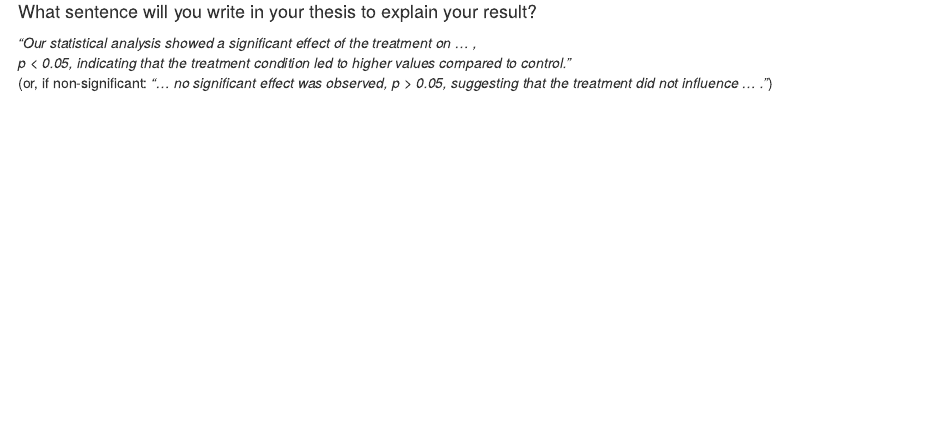
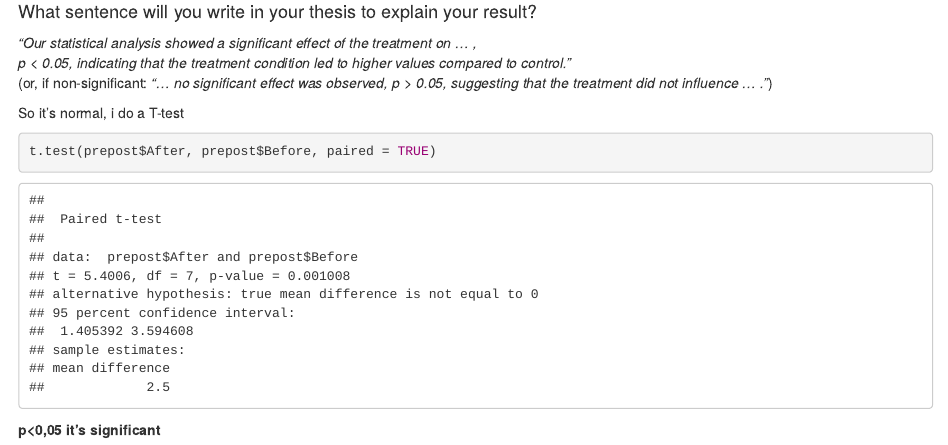
Before and after one commit to preclouxmatys/Serie02-classRStudio-matysprecloux, an R Markdown document (Serie02.Rmd): the page in a window 1100 px wide, from 8970 px down. Rendered offline with R 4.5, knitr and Pandoc, with nearby package versions.

Commit message:
T test
I do T test and it's significant between before and after

````diff
--- a/Serie02.Rmd
+++ b/Serie02.Rmd
@@ -257,6 +257,9 @@ boxplot(prepost$Before, prepost$After,
  p < 0.05, indicating that the treatment condition led to higher values compared to control.”*
 (or, if non-significant: *“… no significant effect was observed, p > 0.05, suggesting that the treatment did not influence ... .”*)
 
+So it's normal, i do a T-test
+
 ```{r}
-
+t.test(prepost$After, prepost$Before, paired = TRUE)
 ```
+**p<0,05 it's significant**
````
